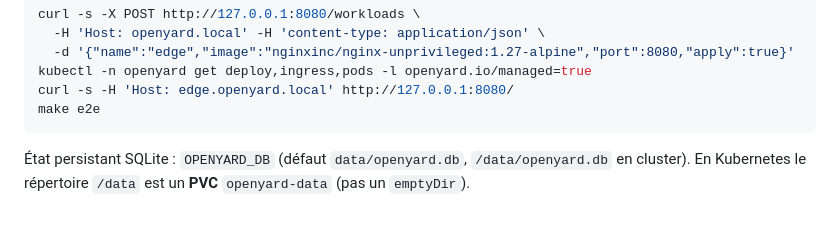
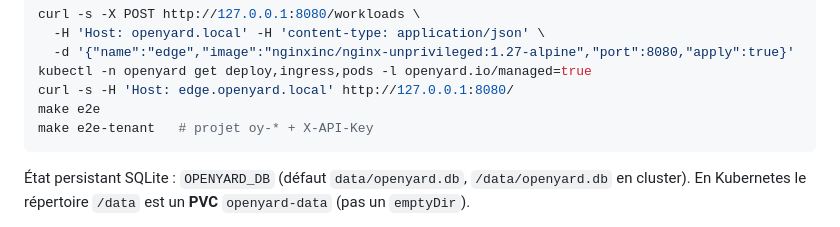
Before and after one commit to Curtis736/openyard, a Markdown page: README.md, the part around the change. Drawn GitHub-style.

Commit message:
docs: show e2e-tenant in kind section

````diff
--- a/README.md
+++ b/README.md
@@ -193,6 +193,7 @@ curl -s -X POST http://127.0.0.1:8080/workloads \
 kubectl -n openyard get deploy,ingress,pods -l openyard.io/managed=true
 curl -s -H 'Host: edge.openyard.local' http://127.0.0.1:8080/
 make e2e
+make e2e-tenant   # projet oy-* + X-API-Key
 ```
 
 État persistant SQLite : `OPENYARD_DB` (défaut `data/openyard.db`, `/data/openyard.db` en cluster).
````
